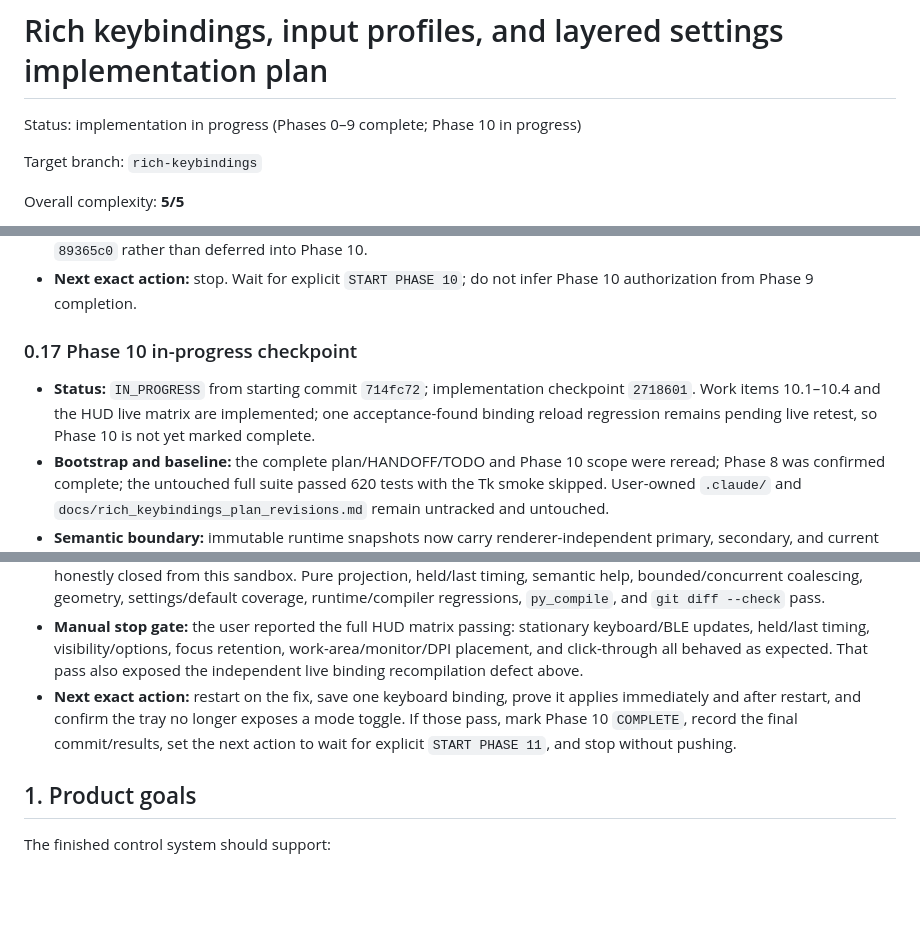
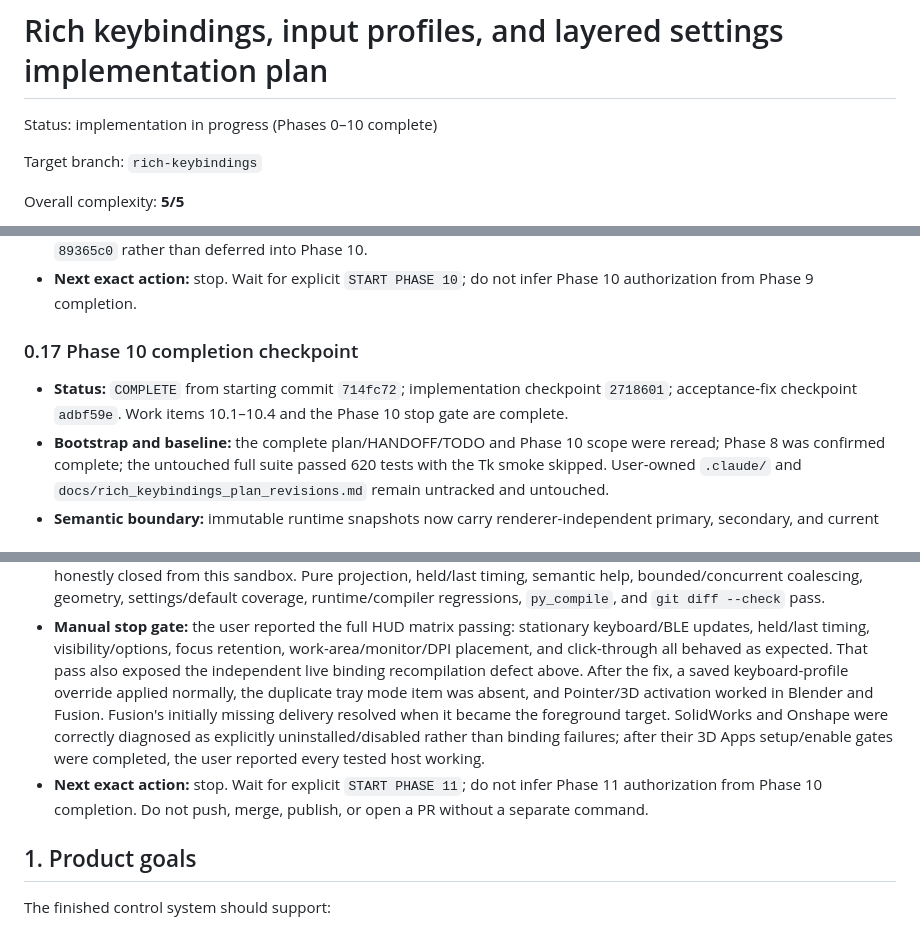
Before and after one commit to mildlyuseful/Astrolabe, a Markdown page: docs/rich_keybindings_implementation_plan.md, 3 parts joined by grey strips. Drawn GitHub-style; blank space fills up the shorter version.

Commit message:
docs: complete phase 10 text HUD

```diff
--- a/docs/rich_keybindings_implementation_plan.md
+++ b/docs/rich_keybindings_implementation_plan.md
@@ -1,6 +1,6 @@
 # Rich keybindings, input profiles, and layered settings implementation plan
 
-Status: implementation in progress (Phases 0–9 complete; Phase 10 in progress)
+Status: implementation in progress (Phases 0–10 complete)
 
 Target branch: `rich-keybindings`
 
@@ -572,11 +572,10 @@ treating that review as an authority:
 - **Next exact action:** stop. Wait for explicit `START PHASE 10`; do not infer Phase 10
   authorization from Phase 9 completion.
 
-### 0.17 Phase 10 in-progress checkpoint
-
-- **Status:** `IN_PROGRESS` from starting commit `714fc72`; implementation checkpoint `2718601`.
-  Work items 10.1–10.4 and the HUD live matrix are implemented; one acceptance-found binding reload
-  regression remains pending live retest, so Phase 10 is not yet marked complete.
+### 0.17 Phase 10 completion checkpoint
+
+- **Status:** `COMPLETE` from starting commit `714fc72`; implementation checkpoint `2718601`;
+  acceptance-fix checkpoint `adbf59e`. Work items 10.1–10.4 and the Phase 10 stop gate are complete.
 - **Bootstrap and baseline:** the complete plan/HANDOFF/TODO and Phase 10 scope were reread; Phase 8
   was confirmed complete; the untouched full suite passed 620 tests with the Tk smoke skipped.
   User-owned `.claude/` and `docs/rich_keybindings_plan_revisions.md` remain untracked and
@@ -612,11 +611,15 @@ treating that review as an authority:
 - **Manual stop gate:** the user reported the full HUD matrix passing: stationary keyboard/BLE
   updates, held/last timing, visibility/options, focus retention, work-area/monitor/DPI placement,
   and click-through all behaved as expected. That pass also exposed the independent live binding
-  recompilation defect above.
-- **Next exact action:** restart on the fix, save one keyboard binding, prove it applies immediately
-  and after restart, and confirm the tray no longer exposes a mode toggle. If those pass, mark Phase
-  10 `COMPLETE`, record the final commit/results, set the next action to wait for explicit
-  `START PHASE 11`, and stop without pushing.
+  recompilation defect above. After the fix, a saved keyboard-profile override applied normally,
+  the duplicate tray mode item was absent, and Pointer/3D activation worked in Blender and Fusion.
+  Fusion's initially missing delivery resolved when it became the foreground target. SolidWorks
+  and Onshape were correctly diagnosed as explicitly uninstalled/disabled rather than binding
+  failures; after their 3D Apps setup/enable gates were completed, the user reported every tested
+  host working.
+- **Next exact action:** stop. Wait for explicit `START PHASE 11`; do not infer Phase 11
+  authorization from Phase 10 completion. Do not push, merge, publish, or open a PR without a
+  separate command.
 
 ## 1. Product goals
 
```
Also changed, not shown: other parts of docs/rich_keybindings_implementation_plan.md (+1 -1 lines).
